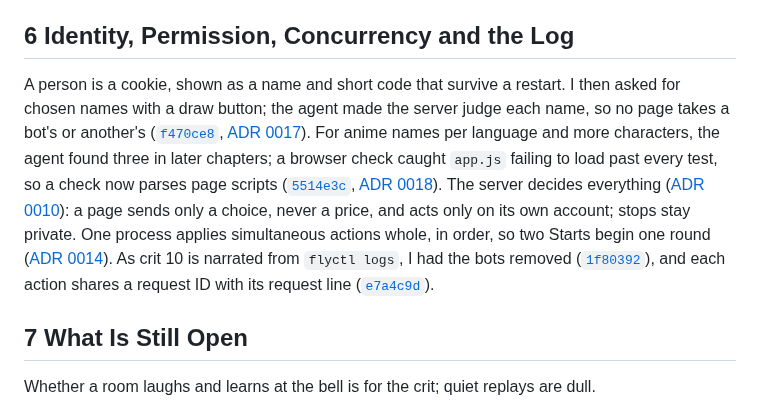
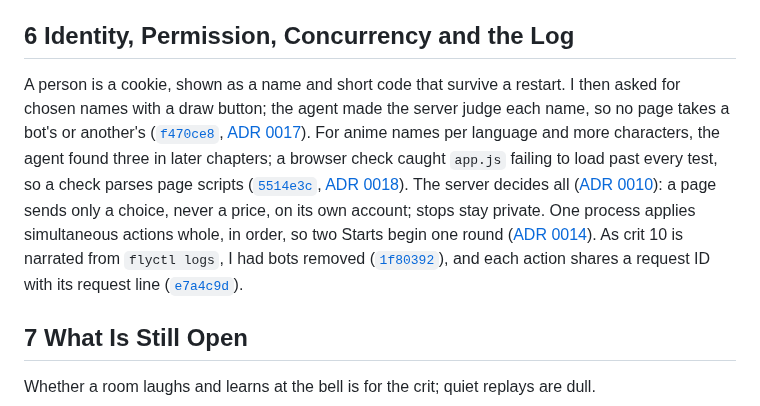
Before and after one commit to comp4020-agentic-coding-studio/comp4020-final-petrewei, a Markdown page: PROCESS.md, the part around one of its changes. Rendered like a GitHub page.

```diff
--- a/PROCESS.md
+++ b/PROCESS.md
@@ -30,7 +30,7 @@ Co-presence is the game: one price, feed and ranking, a reveal heard together. I
 
 ## 6 Identity, Permission, Concurrency and the Log
 
-A person is a cookie, shown as a name and short code that survive a restart. I then asked for chosen names with a draw button; the agent made the server judge each name, so no page takes a bot's or another's ([`f470ce8`](https://github.com/comp4020-agentic-coding-studio/comp4020-final-petrewei/commit/f470ce8), [ADR 0017](docs/adr/0017-chosen-trader-names.md)). For anime names per language and more characters, the agent found three in later chapters; a browser check caught `app.js` failing to load past every test, so a check now parses page scripts ([`5514e3c`](https://github.com/comp4020-agentic-coding-studio/comp4020-final-petrewei/commit/5514e3c), [ADR 0018](docs/adr/0018-anime-names-and-seven-characters.md)). The server decides everything ([ADR 0010](docs/adr/0010-who-may-see-and-change-what.md)): a page sends only a choice, never a price, and acts only on its own account; stops stay private. One process applies simultaneous actions whole, in order, so two Starts begin one round ([ADR 0014](docs/adr/0014-simultaneous-actions.md)). As crit 10 is narrated from `flyctl logs`, I had the bots removed ([`1f80392`](https://github.com/comp4020-agentic-coding-studio/comp4020-final-petrewei/commit/1f80392)), and each action shares a request ID with its request line ([`e7a4c9d`](https://github.com/comp4020-agentic-coding-studio/comp4020-final-petrewei/commit/e7a4c9d)).
+A person is a cookie, shown as a name and short code that survive a restart. I then asked for chosen names with a draw button; the agent made the server judge each name, so no page takes a bot's or another's ([`f470ce8`](https://github.com/comp4020-agentic-coding-studio/comp4020-final-petrewei/commit/f470ce8), [ADR 0017](docs/adr/0017-chosen-trader-names.md)). For anime names per language and more characters, the agent found three in later chapters; a browser check caught `app.js` failing to load past every test, so a check parses page scripts ([`5514e3c`](https://github.com/comp4020-agentic-coding-studio/comp4020-final-petrewei/commit/5514e3c), [ADR 0018](docs/adr/0018-anime-names-and-seven-characters.md)). The server decides all ([ADR 0010](docs/adr/0010-who-may-see-and-change-what.md)): a page sends only a choice, never a price, on its own account; stops stay private. One process applies simultaneous actions whole, in order, so two Starts begin one round ([ADR 0014](docs/adr/0014-simultaneous-actions.md)). As crit 10 is narrated from `flyctl logs`, I had bots removed ([`1f80392`](https://github.com/comp4020-agentic-coding-studio/comp4020-final-petrewei/commit/1f80392)), and each action shares a request ID with its request line ([`e7a4c9d`](https://github.com/comp4020-agentic-coding-studio/comp4020-final-petrewei/commit/e7a4c9d)).
 
 ## 7 What Is Still Open
 
```
Also changed, not shown: other parts of PROCESS.md (+1 -1 lines).
